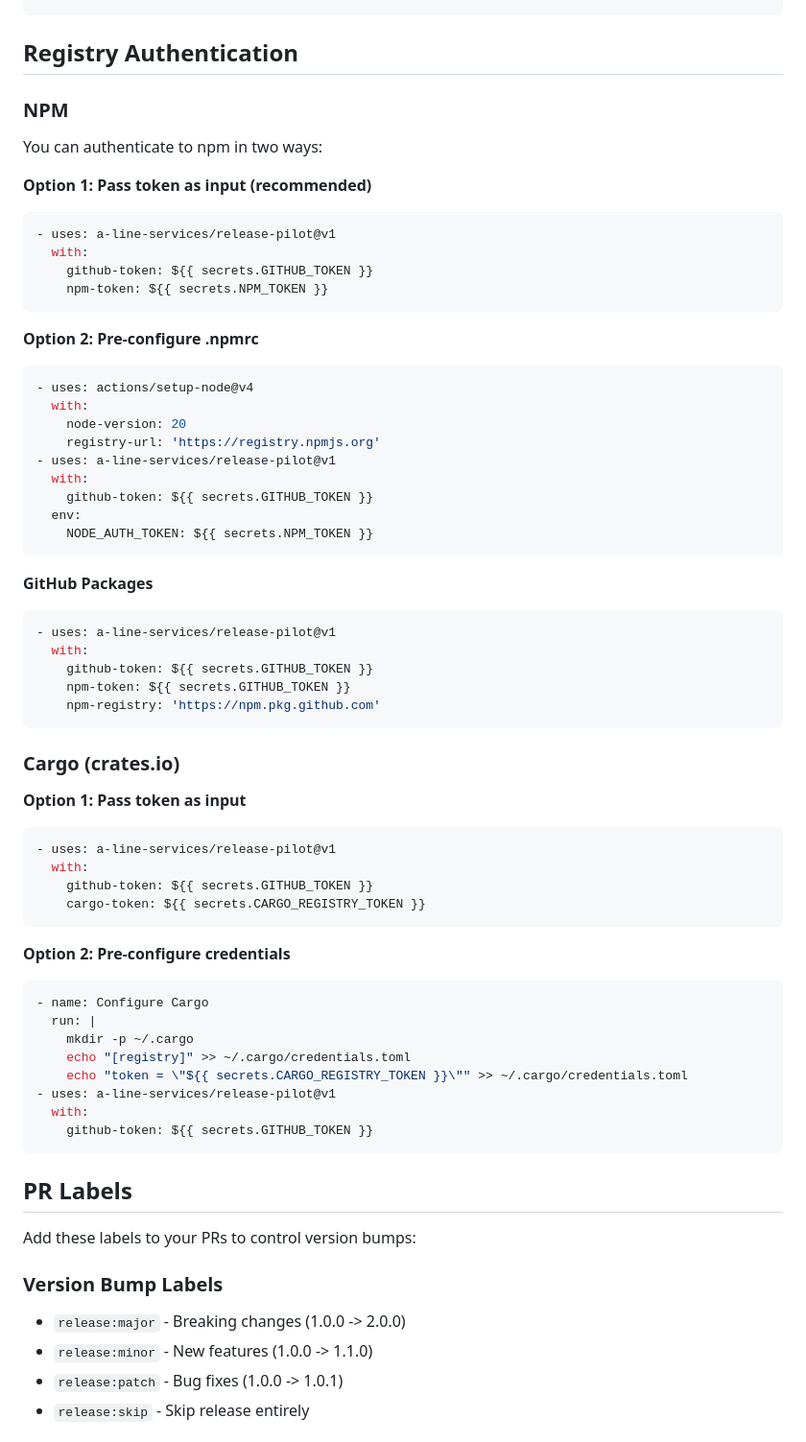
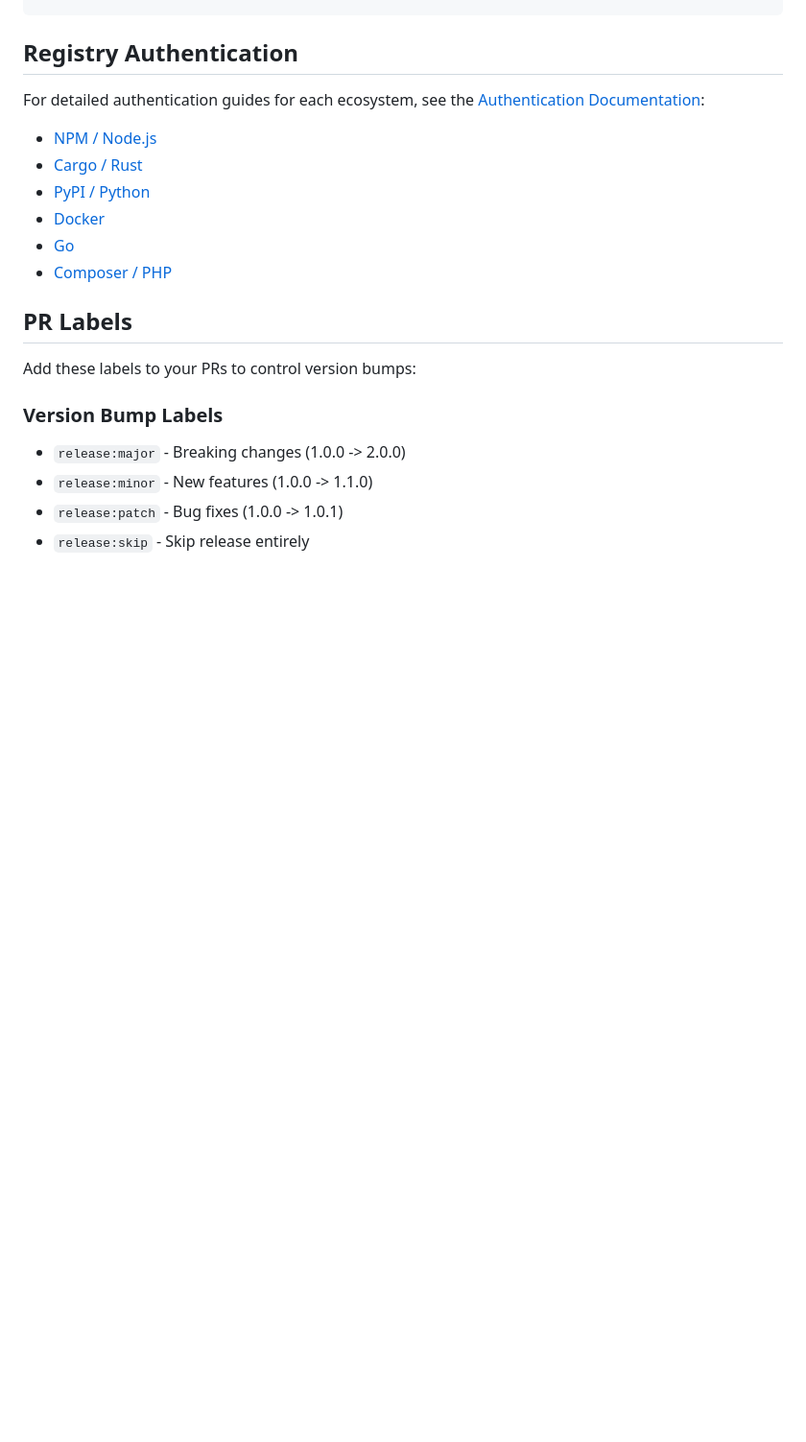
Before and after one commit to A-Line-Services/release-pilot, a Markdown page: README.md, the part around the change. Shown at 96% size. Drawn GitHub-style; blank space fills up the shorter version.

Commit message:
docs: link authentication section to documentation site

````diff
--- a/README.md
+++ b/README.md
@@ -175,66 +175,14 @@ packages:
 
 ## Registry Authentication
 
-### NPM
+For detailed authentication guides for each ecosystem, see the [Authentication Documentation](https://release-pilot.a-line.be/auth/):
 
-You can authenticate to npm in two ways:
-
-**Option 1: Pass token as input (recommended)**
-
-```yaml
-- uses: a-line-services/release-pilot@v1
-  with:
-    github-token: ${{ secrets.GITHUB_TOKEN }}
-    npm-token: ${{ secrets.NPM_TOKEN }}
-```
-
-**Option 2: Pre-configure .npmrc**
-
-```yaml
-- uses: actions/setup-node@v4
-  with:
-    node-version: 20
-    registry-url: 'https://registry.npmjs.org'
-- uses: a-line-services/release-pilot@v1
-  with:
-    github-token: ${{ secrets.GITHUB_TOKEN }}
-  env:
-    NODE_AUTH_TOKEN: ${{ secrets.NPM_TOKEN }}
-```
-
-**GitHub Packages**
-
-```yaml
-- uses: a-line-services/release-pilot@v1
-  with:
-    github-token: ${{ secrets.GITHUB_TOKEN }}
-    npm-token: ${{ secrets.GITHUB_TOKEN }}
-    npm-registry: 'https://npm.pkg.github.com'
-```
-
-### Cargo (crates.io)
-
-**Option 1: Pass token as input**
-
-```yaml
-- uses: a-line-services/release-pilot@v1
-  with:
-    github-token: ${{ secrets.GITHUB_TOKEN }}
-    cargo-token: ${{ secrets.CARGO_REGISTRY_TOKEN }}
-```
-
-**Option 2: Pre-configure credentials**
-
-```yaml
-- name: Configure Cargo
-  run: |
-    mkdir -p ~/.cargo
-    echo "[registry]" >> ~/.cargo/credentials.toml
-    echo "token = \"${{ secrets.CARGO_REGISTRY_TOKEN }}\"" >> ~/.cargo/credentials.toml
-- uses: a-line-services/release-pilot@v1
-  with:
-    github-token: ${{ secrets.GITHUB_TOKEN }}
-```
+- [NPM / Node.js](https://release-pilot.a-line.be/auth/npm)
+- [Cargo / Rust](https://release-pilot.a-line.be/auth/cargo)
+- [PyPI / Python](https://release-pilot.a-line.be/auth/python)
+- [Docker](https://release-pilot.a-line.be/auth/docker)
+- [Go](https://release-pilot.a-line.be/auth/go)
+- [Composer / PHP](https://release-pilot.a-line.be/auth/composer)
 
 ## PR Labels
 
````
